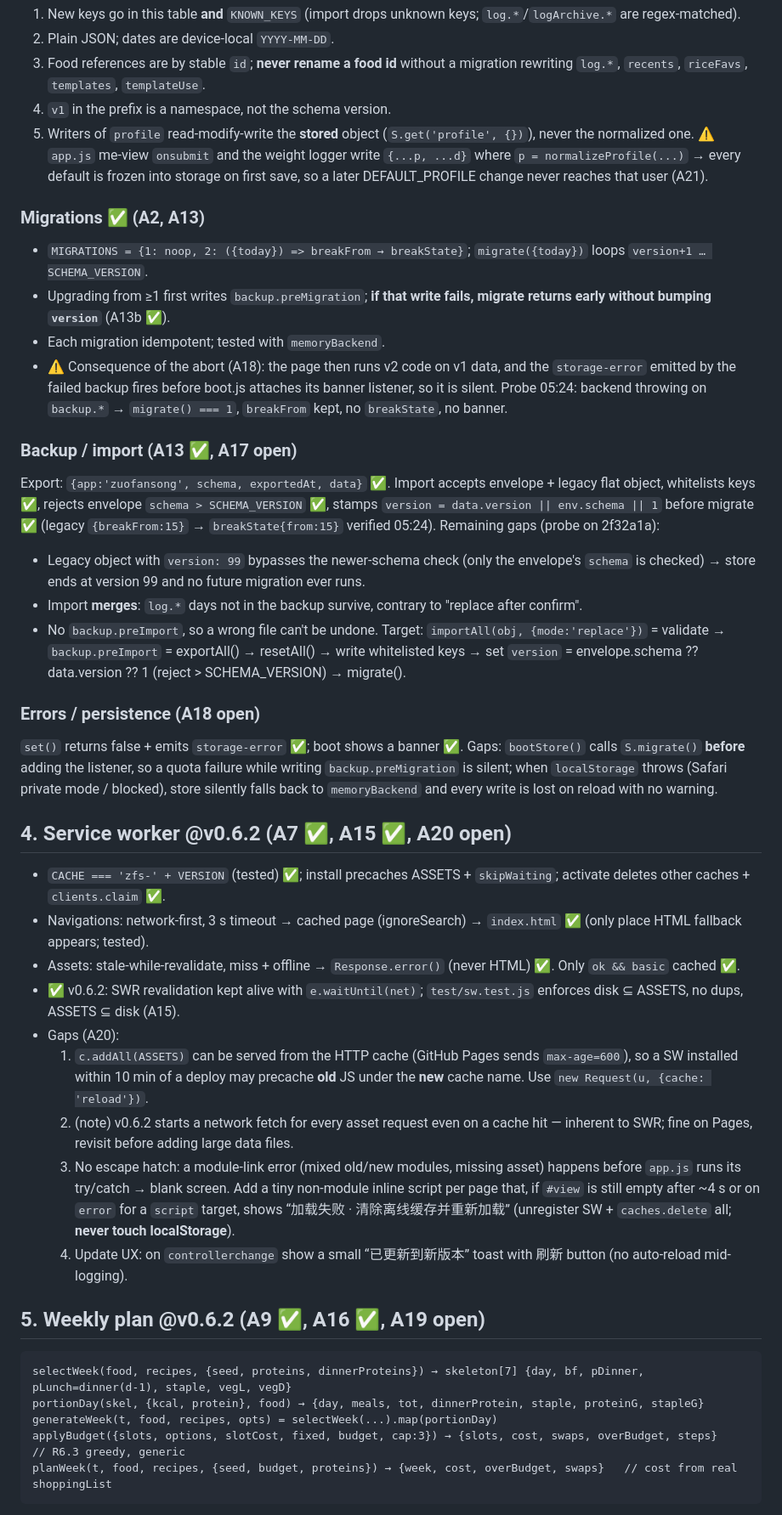
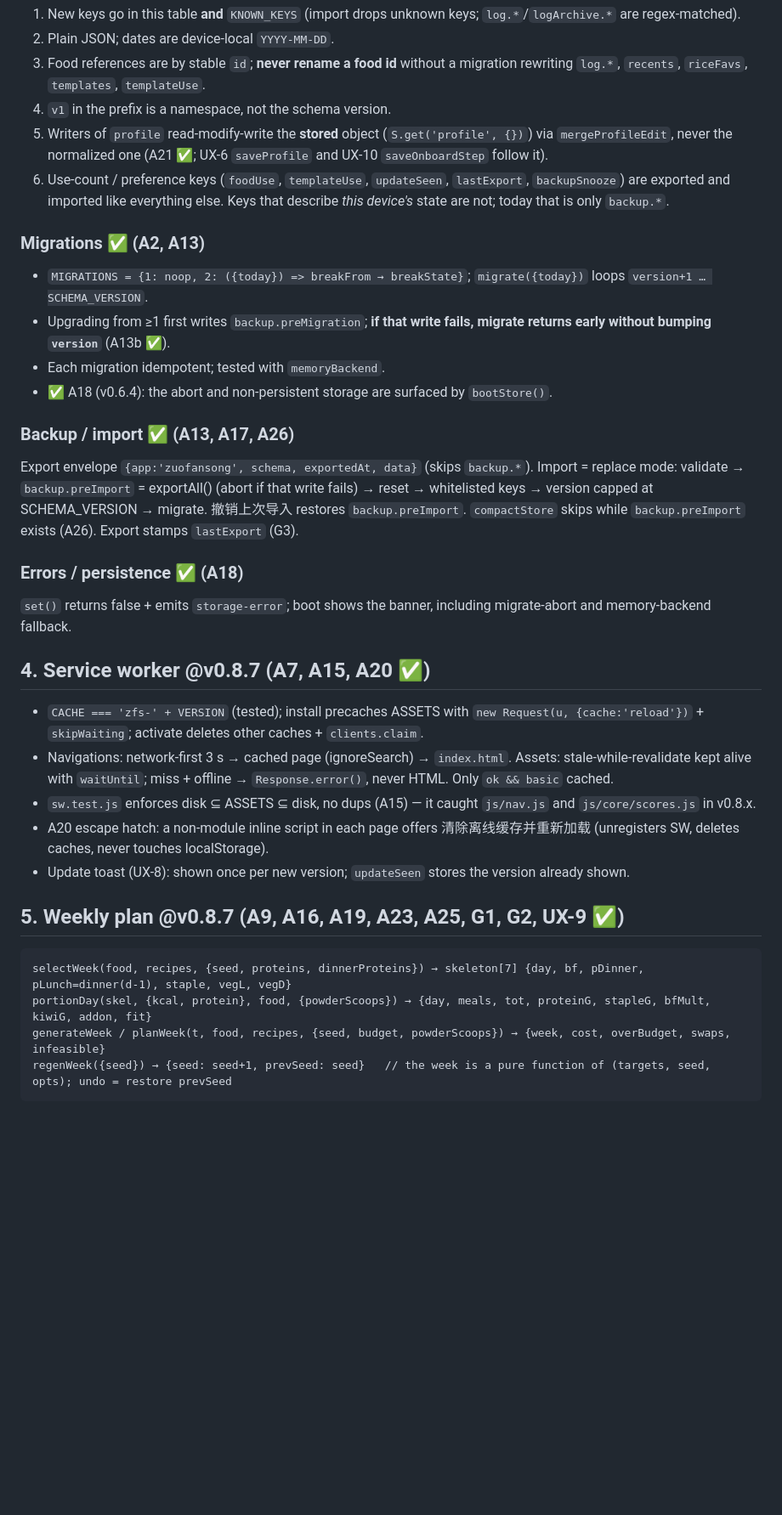
Before and after one commit to grot666/zuofansong, a Markdown page: docs/ARCHITECTURE.md, the part around one of its changes. Shown at 85% size. GitHub-like rendering; blank space fills up the shorter version.

````diff
--- a/docs/ARCHITECTURE.md
+++ b/docs/ARCHITECTURE.md
@@ -86,40 +82,32 @@ Rules:
 2. Plain JSON; dates are device-local `YYYY-MM-DD`.
 3. Food references are by stable `id`; **never rename a food id** without a migration rewriting `log.*`, `recents`, `riceFavs`, `templates`, `templateUse`.
 4. `v1` in the prefix is a namespace, not the schema version.
-5. Writers of `profile` read-modify-write the **stored** object (`S.get('profile', {})`), never the normalized one. ⚠ `app.js` me-view `onsubmit` and the weight logger write `{...p, ...d}` where `p = normalizeProfile(...)` → every default is frozen into storage on first save, so a later DEFAULT_PROFILE change never reaches that user (A21).
+5. Writers of `profile` read-modify-write the **stored** object (`S.get('profile', {})`) via `mergeProfileEdit`, never the normalized one (A21 ✅; UX-6 `saveProfile` and UX-10 `saveOnboardStep` follow it).
+6. Use-count / preference keys (`foodUse`, `templateUse`, `updateSeen`, `lastExport`, `backupSnooze`) are exported and imported like everything else. Keys that describe *this device's* state are not; today that is only `backup.*`.
 
 ### Migrations ✅ (A2, A13)
 - `MIGRATIONS = {1: noop, 2: ({today}) => breakFrom → breakState}`; `migrate({today})` loops `version+1 … SCHEMA_VERSION`.
 - Upgrading from ≥1 first writes `backup.preMigration`; **if that write fails, migrate returns early without bumping `version`** (A13b ✅).
 - Each migration idempotent; tested with `memoryBackend`.
-- ⚠ Consequence of the abort (A18): the page then runs v2 code on v1 data, and the `storage-error` emitted by the failed backup fires before boot.js attaches its banner listener, so it is silent. Probe 05:24: backend throwing on `backup.*` → `migrate() === 1`, `breakFrom` kept, no `breakState`, no banner.
+- ✅ A18 (v0.6.4): the abort and non-persistent storage are surfaced by `bootStore()`.
 
-### Backup / import (A13 ✅, A17 open)
-Export: `{app:'zuofansong', schema, exportedAt, data}` ✅. Import accepts envelope + legacy flat object, whitelists keys ✅, rejects envelope `schema > SCHEMA_VERSION` ✅, stamps `version = data.version || env.schema || 1` before migrate ✅ (legacy `{breakFrom:15}` → `breakState{from:15}` verified 05:24). Remaining gaps (probe on 2f32a1a):
-- Legacy object with `version: 99` bypasses the newer-schema check (only the envelope's `schema` is checked) → store ends at version 99 and no future migration ever runs.
-- Import **merges**: `log.*` days not in the backup survive, contrary to "replace after confirm".
-- No `backup.preImport`, so a wrong file can't be undone.
-Target: `importAll(obj, {mode:'replace'})` = validate → `backup.preImport` = exportAll() → resetAll() → write whitelisted keys → set `version` = envelope.schema ?? data.version ?? 1 (reject > SCHEMA_VERSION) → migrate().
+### Backup / import ✅ (A13, A17, A26)
+Export envelope `{app:'zuofansong', schema, exportedAt, data}` (skips `backup.*`). Import = replace mode: validate → `backup.preImport` = exportAll() (abort if that write fails) → reset → whitelisted keys → version capped at SCHEMA_VERSION → migrate. 撤销上次导入 restores `backup.preImport`. `compactStore` skips while `backup.preImport` exists (A26). Export stamps `lastExport` (G3).
 
-### Errors / persistence (A18 open)
-`set()` returns false + emits `storage-error` ✅; boot shows a banner ✅. Gaps: `bootStore()` calls `S.migrate()` **before** adding the listener, so a quota failure while writing `backup.preMigration` is silent; when `localStorage` throws (Safari private mode / blocked), store silently falls back to `memoryBackend` and every write is lost on reload with no warning.
+### Errors / persistence ✅ (A18)
+`set()` returns false + emits `storage-error`; boot shows the banner, including migrate-abort and memory-backend fallback.
 
-## 4. Service worker @v0.6.2 (A7 ✅, A15 ✅, A20 open)
-- `CACHE === 'zfs-' + VERSION` (tested) ✅; install precaches ASSETS + `skipWaiting`; activate deletes other caches + `clients.claim` ✅.
-- Navigations: network-first, 3 s timeout → cached page (ignoreSearch) → `index.html` ✅ (only place HTML fallback appears; tested).
-- Assets: stale-while-revalidate, miss + offline → `Response.error()` (never HTML) ✅. Only `ok && basic` cached ✅.
-- ✅ v0.6.2: SWR revalidation kept alive with `e.waitUntil(net)`; `test/sw.test.js` enforces disk ⊆ ASSETS, no dups, ASSETS ⊆ disk (A15).
-- Gaps (A20):
-  1. `c.addAll(ASSETS)` can be served from the HTTP cache (GitHub Pages sends `max-age=600`), so a SW installed within 10 min of a deploy may precache **old** JS under the **new** cache name. Use `new Request(u, {cache: 'reload'})`.
-  2. (note) v0.6.2 starts a network fetch for every asset request even on a cache hit — inherent to SWR; fine on Pages, revisit before adding large data files.
-  3. No escape hatch: a module-link error (mixed old/new modules, missing asset) happens before `app.js` runs its try/catch → blank screen. Add a tiny non-module inline script per page that, if `#view` is still empty after ~4 s or on `error` for a `script` target, shows “加载失败 · 清除离线缓存并重新加载” (unregister SW + `caches.delete` all; **never touch localStorage**).
-  4. Update UX: on `controllerchange` show a small “已更新到新版本” toast with 刷新 button (no auto-reload mid-logging).
+## 4. Service worker @v0.8.7 (A7, A15, A20 ✅)
+- `CACHE === 'zfs-' + VERSION` (tested); install precaches ASSETS with `new Request(u, {cache:'reload'})` + `skipWaiting`; activate deletes other caches + `clients.claim`.
+- Navigations: network-first 3 s → cached page (ignoreSearch) → `index.html`. Assets: stale-while-revalidate kept alive with `waitUntil`; miss + offline → `Response.error()`, never HTML. Only `ok && basic` cached.
+- `sw.test.js` enforces disk ⊆ ASSETS ⊆ disk, no dups (A15) — it caught `js/nav.js` and `js/core/scores.js` in v0.8.x.
+- A20 escape hatch: a non-module inline script in each page offers 清除离线缓存并重新加载 (unregisters SW, deletes caches, never touches localStorage).
+- Update toast (UX-8): shown once per new version; `updateSeen` stores the version already shown.
 
-## 5. Weekly plan @v0.6.2 (A9 ✅, A16 ✅, A19 open)
+## 5. Weekly plan @v0.8.7 (A9, A16, A19, A23, A25, G1, G2, UX-9 ✅)
 ```
 selectWeek(food, recipes, {seed, proteins, dinnerProteins}) → skeleton[7] {day, bf, pDinner, pLunch=dinner(d-1), staple, vegL, vegD}
-portionDay(skel, {kcal, protein}, food) → {day, meals, tot, dinnerProtein, staple, proteinG, stapleG}
-generateWeek(t, food, recipes, opts) = selectWeek(...).map(portionDay)
-applyBudget({slots, options, slotCost, fixed, budget, cap:3}) → {slots, cost, swaps, overBudget, steps}   // R6.3 greedy, generic
-planWeek(t, food, recipes, {seed, budget, proteins}) → {week, cost, overBudget, swaps}   // cost from real shoppingList
+portionDay(skel, {kcal, protein}, food, {powderScoops}) → {day, meals, tot, proteinG, stapleG, bfMult, kiwiG, addon, fit}
+generateWeek / planWeek(t, food, recipes, {seed, budget, powderScoops}) → {week, cost, overBudget, swaps, infeasible}
+regenWeek({seed}) → {seed: seed+1, prevSeed: seed}   // the week is a pure function of (targets, seed, opts); undo = restore prevSeed
 ```
````
Also changed, not shown: other parts of docs/ARCHITECTURE.md (+49 -41 lines), BACKLOG.md (+19 -1 lines).
